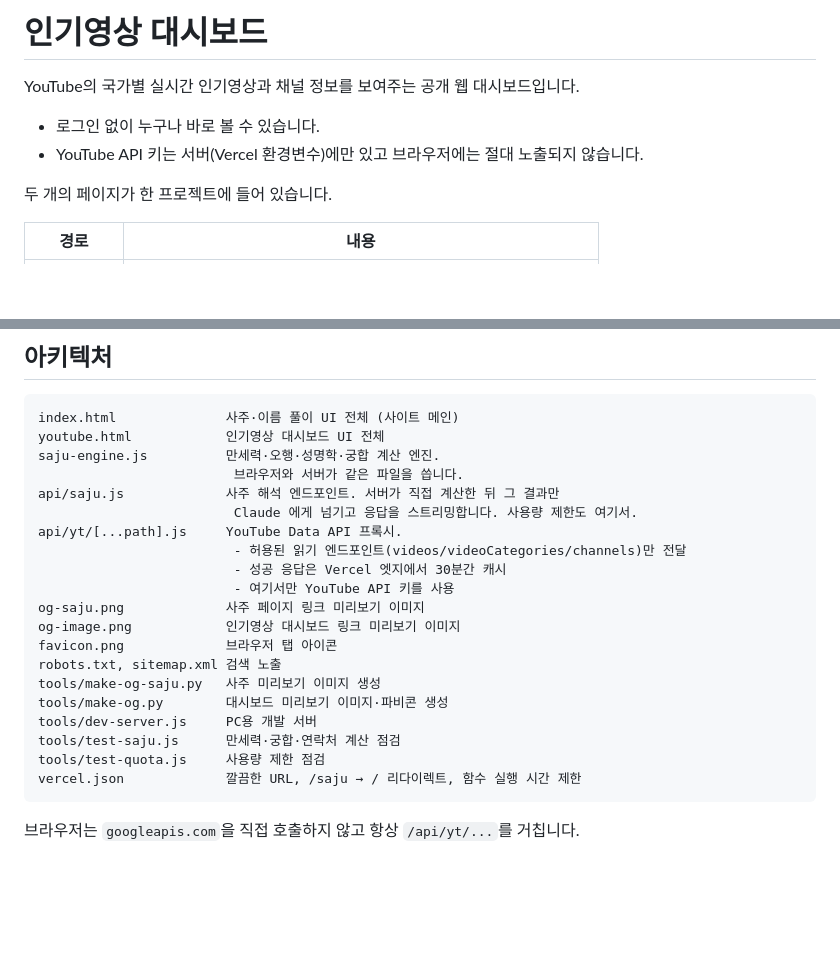
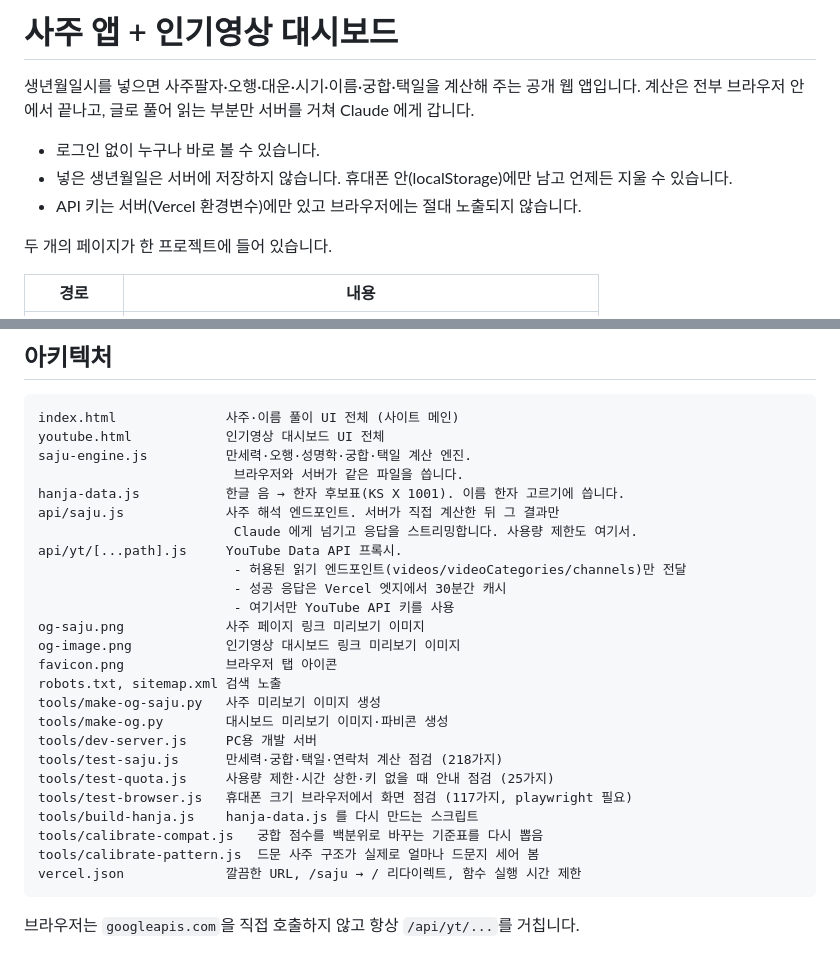
Before and after one commit to asdqwe8511/-, a Markdown page: README.md, 2 parts joined by grey strips. GitHub-like rendering; blank space fills up the shorter version.

````diff
--- a/README.md
+++ b/README.md
@@ -1,9 +1,13 @@
-# 인기영상 대시보드
+# 사주 앱 + 인기영상 대시보드
 
-YouTube의 국가별 실시간 인기영상과 채널 정보를 보여주는 공개 웹 대시보드입니다.
+생년월일시를 넣으면 사주팔자·오행·대운·시기·이름·궁합·택일을 계산해 주는 공개
+웹 앱입니다. 계산은 전부 브라우저 안에서 끝나고, 글로 풀어 읽는 부분만 서버를
+거쳐 Claude 에게 갑니다.
 
 - 로그인 없이 누구나 바로 볼 수 있습니다.
-- YouTube API 키는 서버(Vercel 환경변수)에만 있고 브라우저에는 절대 노출되지 않습니다.
+- 넣은 생년월일은 서버에 저장하지 않습니다. 휴대폰 안(localStorage)에만 남고
+  언제든 지울 수 있습니다.
+- API 키는 서버(Vercel 환경변수)에만 있고 브라우저에는 절대 노출되지 않습니다.
 
 두 개의 페이지가 한 프로젝트에 들어 있습니다.
 
@@ -19,8 +23,9 @@ YouTube의 국가별 실시간 인기영상과 채널 정보를 보여주는 공
 ```
 index.html              사주·이름 풀이 UI 전체 (사이트 메인)
 youtube.html            인기영상 대시보드 UI 전체
-saju-engine.js          만세력·오행·성명학·궁합 계산 엔진.
+saju-engine.js          만세력·오행·성명학·궁합·택일 계산 엔진.
                          브라우저와 서버가 같은 파일을 씁니다.
+hanja-data.js           한글 음 → 한자 후보표(KS X 1001). 이름 한자 고르기에 씁니다.
 api/saju.js             사주 해석 엔드포인트. 서버가 직접 계산한 뒤 그 결과만
                          Claude 에게 넘기고 응답을 스트리밍합니다. 사용량 제한도 여기서.
 api/yt/[...path].js     YouTube Data API 프록시.
@@ -34,8 +39,12 @@ robots.txt, sitemap.xml 검색 노출
 tools/make-og-saju.py   사주 미리보기 이미지 생성
 tools/make-og.py        대시보드 미리보기 이미지·파비콘 생성
 tools/dev-server.js     PC용 개발 서버
-tools/test-saju.js      만세력·궁합·연락처 계산 점검
-tools/test-quota.js     사용량 제한 점검
+tools/test-saju.js      만세력·궁합·택일·연락처 계산 점검 (218가지)
+tools/test-quota.js     사용량 제한·시간 상한·키 없을 때 안내 점검 (25가지)
+tools/test-browser.js   휴대폰 크기 브라우저에서 화면 점검 (117가지, playwright 필요)
+tools/build-hanja.js    hanja-data.js 를 다시 만드는 스크립트
+tools/calibrate-compat.js   궁합 점수를 백분위로 바꾸는 기준표를 다시 뽑음
+tools/calibrate-pattern.js  드문 사주 구조가 실제로 얼마나 드문지 세어 봄
 vercel.json             깔끔한 URL, /saju → / 리다이렉트, 함수 실행 시간 제한
 ```
 
````
Also changed, not shown: other parts of README.md (+48 -2 lines).
